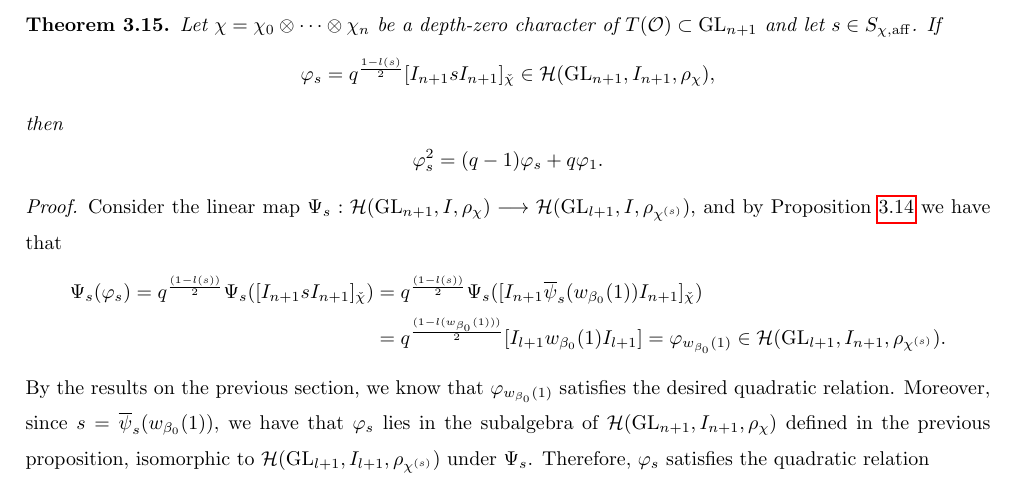
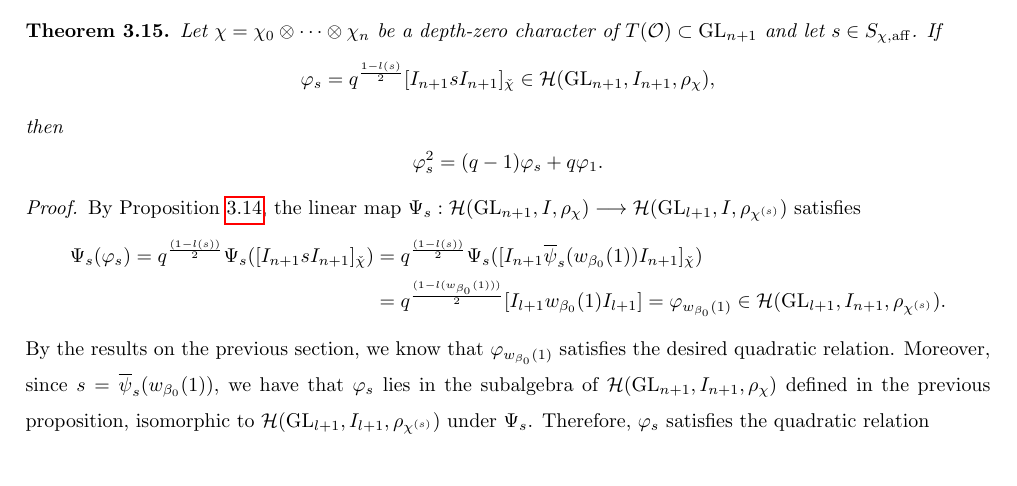
Before and after one commit to AlbertLB24/Quadratic-Relations-on-Hecke-Algebras, a LaTeX document (main.tex, which reads quadratic_relation-v1.tex): part of page 21 of 22 before the commit and part of page 21 of 21 after it, cut so that both start at the same text. Compiled offline with pdfLaTeX.

Commit message:
minor change

```diff
--- a/quadratic_relation-v1.tex
+++ b/quadratic_relation-v1.tex
@@ -435,7 +435,7 @@
         $$\varphi_s^2=(q-1)\varphi_s+q\varphi_1.$$
     \end{theorem}
     \begin{proof}
-        Consider the linear map $\Psi_s:\cH(\GL_{n+1},I,\rho_\chi)\longrightarrow\cH(\GL_{l+1},I,\rho_{\chi^{(s)}})$, and by Proposition \ref{prop_algebrahom} we have that
+        By Proposition \ref{prop_algebrahom}, the linear map $\Psi_s:\cH(\GL_{n+1},I,\rho_\chi)\longrightarrow\cH(\GL_{l+1},I,\rho_{\chi^{(s)}})$ satisfies
         \begin{align*}
             \Psi_s(\varphi_s)=q^{\frac{(1-l(s))}{2}}\Psi_s([I_{n+1}sI_{n+1}]_{\check{\chi}})&=q^{\frac{(1-l(s))}{2}}\Psi_s([I_{n+1}\overline{\psi}_s(w_{\beta_0}(1))I_{n+1}]_{\check{\chi}})\\
             &=q^{\frac{(1-l(w_{\beta_0}(1)))}{2}}[I_{l+1}w_{\beta_0}(1)I_{l+1}]=\varphi_{w_{\beta_0}(1)}\in\cH(\GL_{l+1},I_{n+1},\rho_{\chi^{(s)}}).
```
